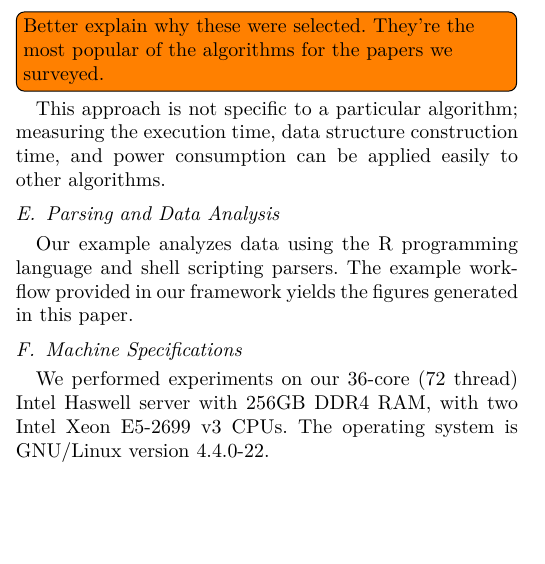
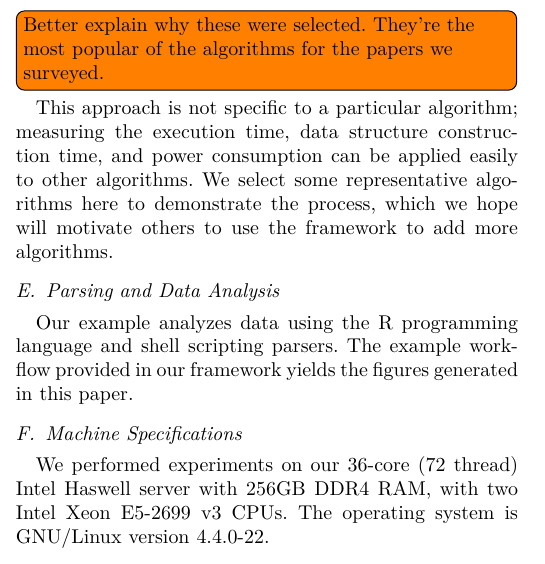
Before and after one commit to HPCL/easy-parallel-graph, a LaTeX paper (papers/publication/paper-pollard.tex): part of one column of page 4 of 8, cut so that both start at the same text, the shorter picture padded with empty space. Compiled offline with pdfLaTeX; a missing font is replaced by an installed copy or a similar font; a LaTeX package or settings file that is missing is left out.

Commit message:
algorithms edits

```diff
--- a/papers/publication/paper-pollard.tex
+++ b/papers/publication/paper-pollard.tex
@@ -173,7 +173,8 @@ We select SSSP because of the straightforward extension from BFS; we need not mo
 
 PageRank is selected because of its popularity; most libraries provide reference implementations. One challenge with using PageRank is the stopping criterion; all implementations have been modified to use $|| p_t - p_{t-1}||_1$ (the absolute sum of differences) where $p_t$ is the pagerank at step $t$. Verification of the PageRank results is beyond the scope of this paper, although this may explain some of the large performance discrepancies.\todo[inline]{Better explain why these were selected. They're the most popular of the algorithms for the papers we surveyed.}
 
-This approach is not specific to a particular algorithm; measuring the execution time, data structure construction time, and power consumption can be applied easily to other algorithms.
+This approach is not specific to a particular algorithm; measuring the execution time, data structure construction time, and power consumption can be applied easily to other algorithms. We select some representative algorithms here to demonstrate the process, which we hope will motivate others to use
+the framework to add more algorithms.
 
 \subsection{Parsing and Data Analysis}
 Our example analyzes data using the R programming language and shell scripting parsers. The example workflow provided in our framework yields the figures generated in this paper.
```
